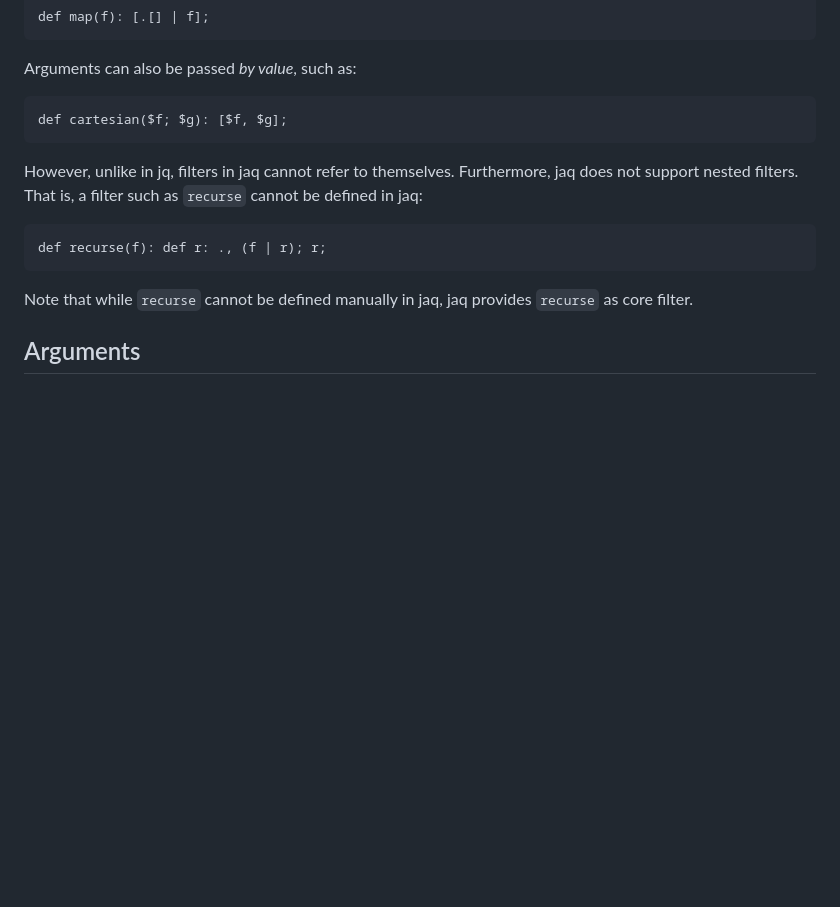
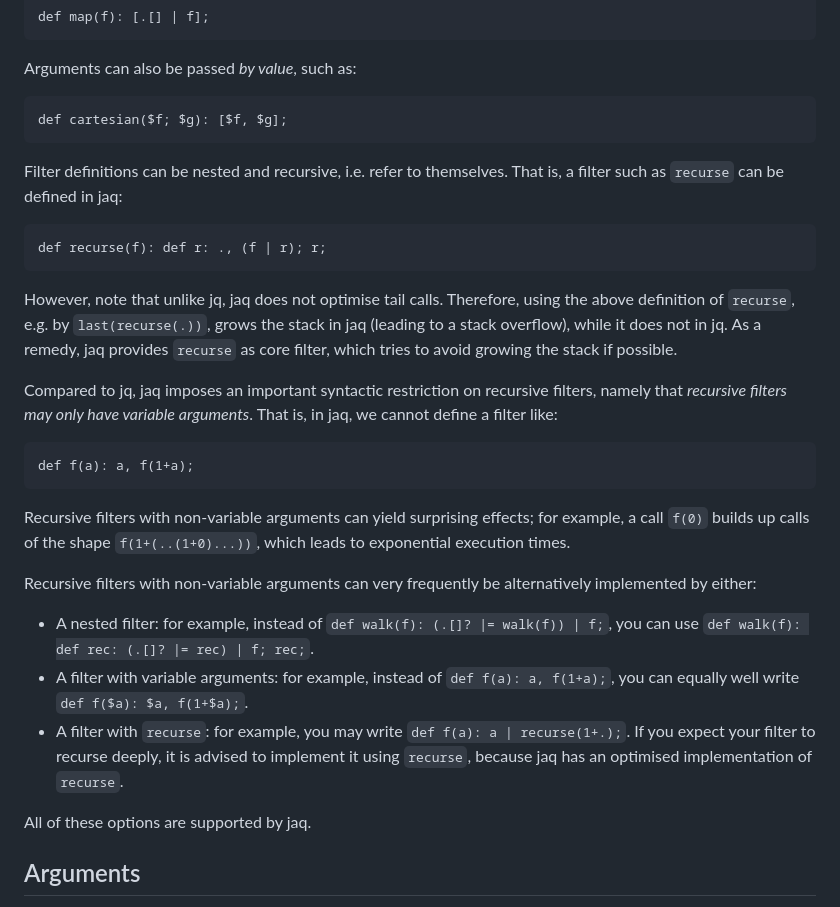
Before and after one commit to 01mf02/jaq, a Markdown page: README.md, the part around the change printed below. GitHub-like rendering; blank space fills up the shorter version.

Commit message:
Document recursive filters.

```diff
--- a/README.md
+++ b/README.md
@@ -434,14 +434,43 @@ Arguments can also be passed *by value*, such as:
 
     def cartesian($f; $g): [$f, $g];
 
-However, unlike in jq, filters in jaq cannot refer to themselves.
-Furthermore, jaq does not support nested filters.
-That is, a filter such as `recurse` cannot be defined in jaq:
+Filter definitions can be nested and recursive, i.e. refer to themselves.
+That is, a filter such as `recurse` can be defined in jaq:
 
     def recurse(f): def r: ., (f | r); r;
 
-Note that while `recurse` cannot be defined manually in jaq,
-jaq provides `recurse` as core filter.
+However, note that unlike jq, jaq does not optimise tail calls.
+Therefore, using the above definition of `recurse`, e.g. by `last(recurse(.))`,
+grows the stack in jaq (leading to a stack overflow), while it does not in jq.
+As a remedy, jaq provides `recurse` as core filter,
+which tries to avoid growing the stack if possible.
+
+Compared to jq, jaq imposes an important syntactic restriction on recursive filters,
+namely that *recursive filters may only have variable arguments*.
+That is, in jaq, we cannot define a filter like:
+
+    def f(a): a, f(1+a);
+
+Recursive filters with non-variable arguments can yield surprising effects;
+for example, a call `f(0)` builds up calls of the shape `f(1+(..(1+0)...))`,
+which leads to exponential execution times.
+
+Recursive filters with non-variable arguments can
+very frequently be alternatively implemented by either:
+
+* A nested filter: for example, instead of
+  `def walk(f): (.[]? |= walk(f)) | f;`, you can use
+  `def walk(f): def rec: (.[]? |= rec) | f; rec;`.
+* A filter with variable arguments: for example, instead of
+  `def f(a): a, f(1+a);`, you can equally well write
+  `def f($a): $a, f(1+$a);`.
+* A filter with `recurse`: for example, you may write
+  `def f(a): a | recurse(1+.);`.
+  If you expect your filter to recurse deeply,
+  it is advised to implement it using `recurse`,
+  because jaq has an optimised implementation of `recurse`.
+
+All of these options are supported by jaq.
 
 
 ## Arguments
```
Also changed, not shown: other parts of README.md (+1 -1 lines).
